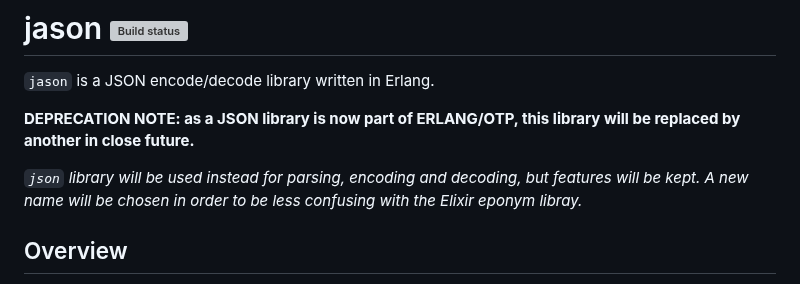
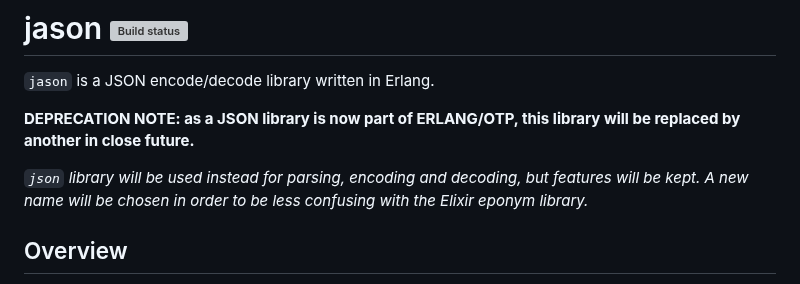
Before and after one commit to crownedgrouse/jason, a Markdown page: README.md, the part around the change. Rendered like a GitHub page; grey boxes are pictures that could not be loaded.

```diff
--- a/README.md
+++ b/README.md
@@ -4,7 +4,7 @@
 
 **DEPRECATION NOTE: as a JSON library is now part of ERLANG/OTP, this library will be replaced by another in close future.**
 
-*`json` library will be used instead for parsing, encoding and decoding, but features will be kept. A new name will be chosen in order to be less confusing with the Elixir eponym libray.*
+*`json` library will be used instead for parsing, encoding and decoding, but features will be kept. A new name will be chosen in order to be less confusing with the Elixir eponym library.*
 
 ## Overview ##
 
```
